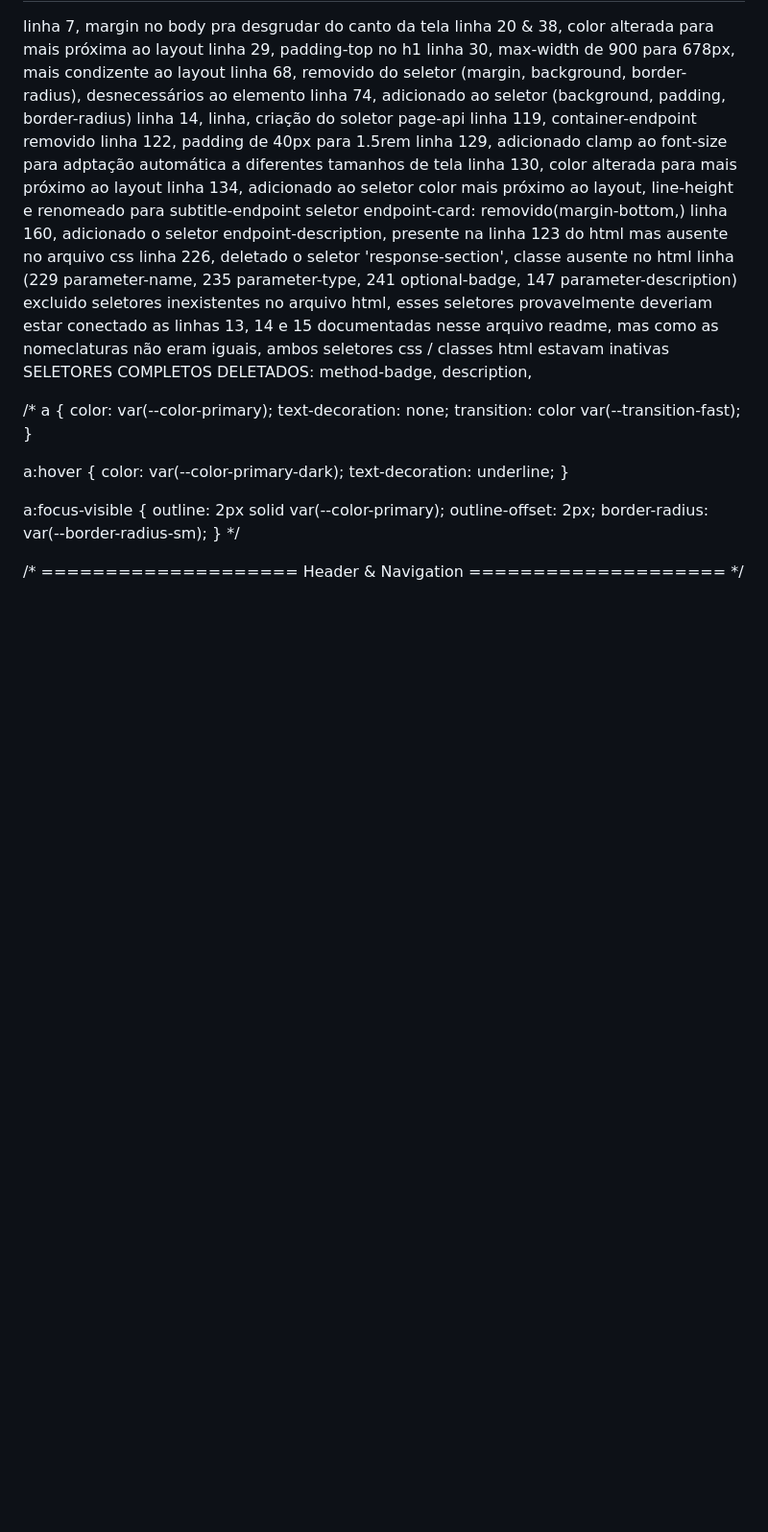
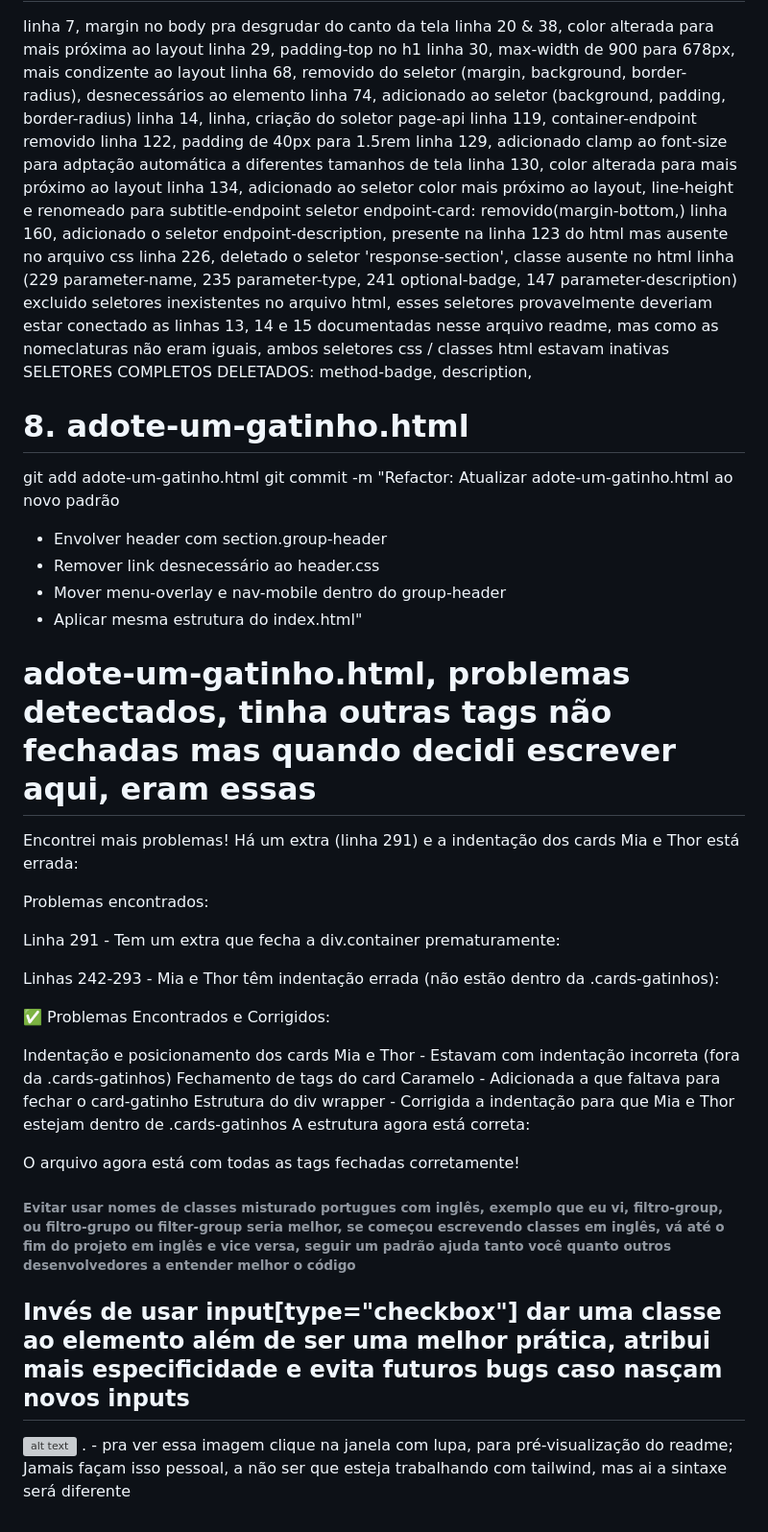
Before and after one commit to ipierette/lovecats, a Markdown page: changes.md, the part around the change. Shown at 96% size. GitHub-like rendering; blank space fills up the shorter version; grey boxes are pictures that could not be loaded.

Commit message:
docs: describe the semantic and SEO corrections in the README file.

```diff
--- a/changes.md
+++ b/changes.md
@@ -40,34 +40,35 @@ linha 226, deletado o seletor 'response-section', classe ausente no html
 linha (229 parameter-name, 235 parameter-type, 241 optional-badge, 147 parameter-description) excluido seletores inexistentes no arquivo html, esses seletores provavelmente deveriam estar conectado as linhas 13, 14 e 15 documentadas nesse arquivo readme, mas como as nomeclaturas não eram iguais, ambos seletores css / classes html estavam inativas
 SELETORES COMPLETOS DELETADOS: method-badge, description,
 
+# 8. adote-um-gatinho.html
+git add adote-um-gatinho.html
+git commit -m "Refactor: Atualizar adote-um-gatinho.html ao novo padrão
 
+- Envolver header com section.group-header
+- Remover link desnecessário ao header.css
+- Mover menu-overlay e nav-mobile dentro do group-header
+- Aplicar mesma estrutura do index.html"
 
+# adote-um-gatinho.html, problemas detectados, tinha outras tags não fechadas mas quando decidi escrever aqui, eram essas
+Encontrei mais problemas! Há um </div> extra (linha 291) e a indentação dos cards Mia e Thor está errada:
 
+Problemas encontrados:
 
+Linha 291 - Tem um </div> extra que fecha a div.container prematuramente:
 
+Linhas 242-293 - Mia e Thor têm indentação errada (não estão dentro da .cards-gatinhos):
 
+✅ Problemas Encontrados e Corrigidos:
 
+Indentação e posicionamento dos cards Mia e Thor - Estavam com indentação incorreta (fora da .cards-gatinhos)
+Fechamento de tags do card Caramelo - Adicionada a </div> que faltava para fechar o card-gatinho
+Estrutura do div wrapper - Corrigida a indentação para que Mia e Thor estejam dentro de .cards-gatinhos
+A estrutura agora está correta:
 
+O arquivo agora está com todas as tags fechadas corretamente!
 
+###### Evitar usar nomes de classes misturado portugues com inglês, exemplo que eu vi, filtro-group, ou filtro-grupo ou filter-group seria melhor, se começou escrevendo classes em inglês, vá até o fim do projeto em inglês e vice versa, seguir um padrão ajuda tanto você quanto outros desenvolvedores a entender melhor o código
 
+## Invés de usar input[type="checkbox"] dar uma classe ao elemento além de ser uma melhor prática,  atribui mais especificidade e evita futuros bugs caso nasçam novos inputs
 
-/* a {
-  color: var(--color-primary);
-  text-decoration: none;
-  transition: color var(--transition-fast);
-}
-
-a:hover {
-  color: var(--color-primary-dark);
-  text-decoration: underline;
-}
-
-a:focus-visible {
-  outline: 2px solid var(--color-primary);
-  outline-offset: 2px;
-  border-radius: var(--border-radius-sm);
-} */
-
-
-
-/* ==================== Header & Navigation ==================== */
+![alt text](image.png) . - pra ver essa imagem clique na janela com lupa, para pré-visualização do readme; Jamais façam isso pessoal, a não ser que esteja trabalhando com tailwind, mas ai a sintaxe será diferente
```
